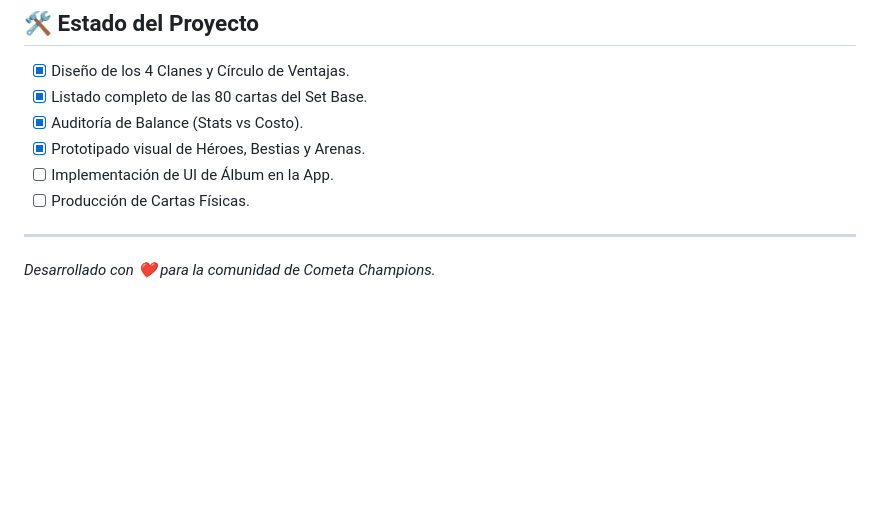
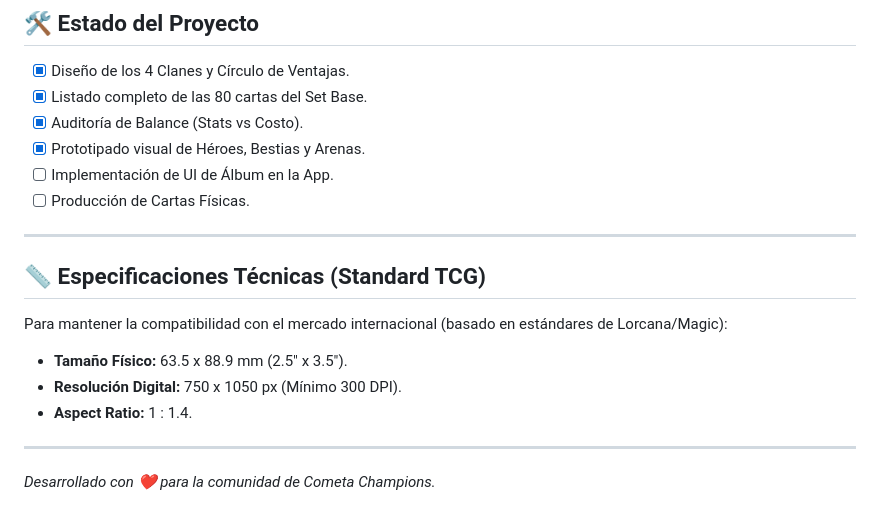
Before and after one commit to balruben-cpu/TCG_CometaChampions, a Markdown page: README.md, the part around the change. GitHub-like rendering; blank space fills up the shorter version.

Commit message:
Add technical specifications for card dimensions (Lorcana standard)

```diff
--- a/README.md
+++ b/README.md
@@ -77,4 +77,12 @@ Para una inmersión profunda en las reglas, stats de las 80 cartas y el plan de
 - [ ] Producción de Cartas Físicas.
 
 ---
+
+## 📏 Especificaciones Técnicas (Standard TCG)
+Para mantener la compatibilidad con el mercado internacional (basado en estándares de Lorcana/Magic):
+*   **Tamaño Físico:** 63.5 x 88.9 mm (2.5" x 3.5").
+*   **Resolución Digital:** 750 x 1050 px (Mínimo 300 DPI).
+*   **Aspect Ratio:** 1 : 1.4.
+
+---
 *Desarrollado con ❤️ para la comunidad de Cometa Champions.*
```
Also changed, not shown: implementation_plan.md (+24 -0 lines).
